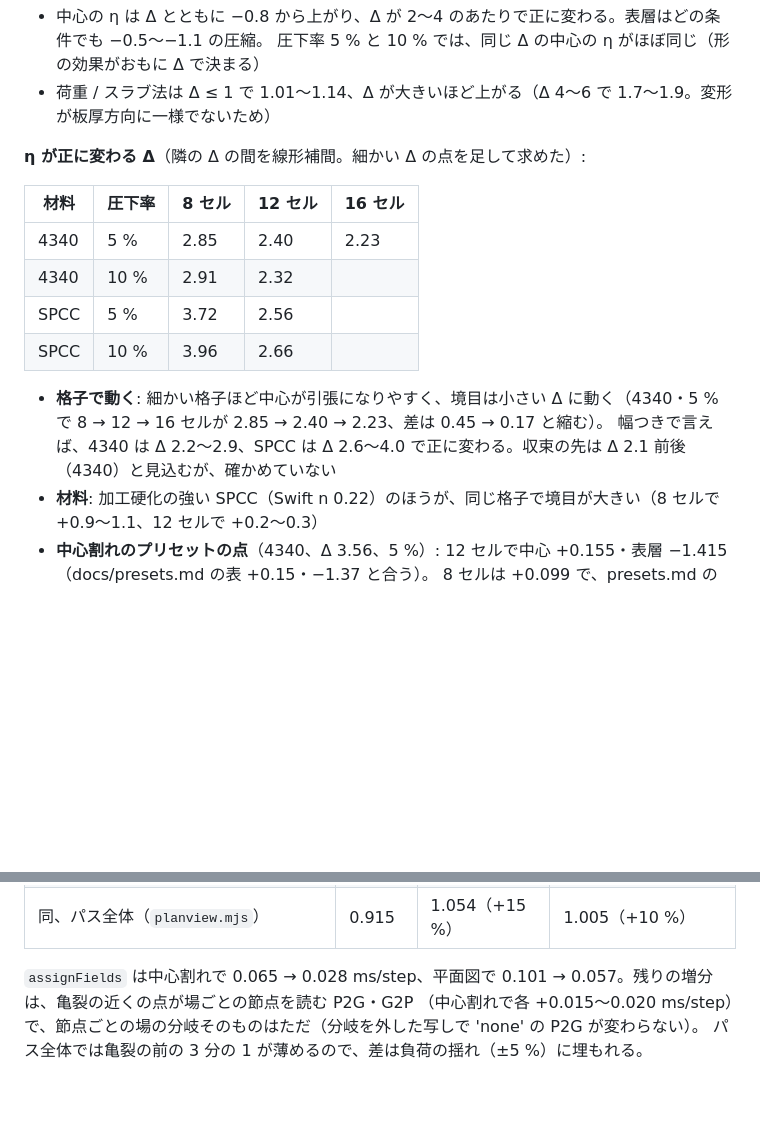
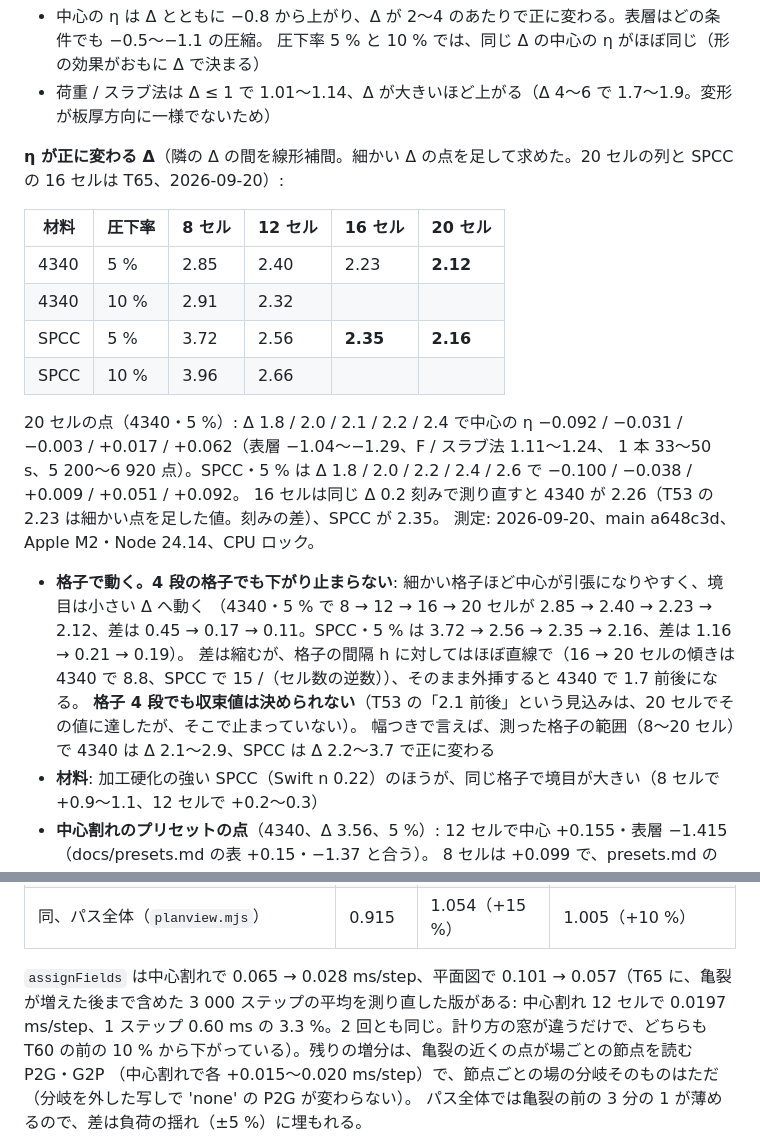
Before and after one commit to tacki7/my-mpm, a Markdown page: docs/validation.md, 2 parts joined by grey strips. Rendered like a GitHub page; blank space fills up the shorter version.

Commit message:
docs: the burst map at 20 cells, and assignFields measured over a longer window
The boundary where the mid-plane's triaxiality turns positive keeps falling with the grid:
4340 at 5 % gives 2.85 / 2.40 / 2.23 / 2.12 for 8 / 12 / 16 / 20 cells and SPCC 3.72 / 2.56 /
2.35 / 2.16, the differences shrinking but the sequence not settling; T53's guess of about 2.1
is reached at 20 cells and passed. The band across the grids measured is 2.1-2.9 (4340) and
2.2-3.7 (SPCC); the page's hint keeps the 8-16 cell band. assignFields over 3000 steps after
the first crack is 3 % of a step, next to T60's 5 % for the step right after it.

Co-Authored-By: Claude Opus 5 (1M context) <noreply@anthropic.com>

```diff
--- a/docs/validation.md
+++ b/docs/validation.md
@@ -768,17 +768,25 @@ h0 NaN・0 点）。今はどちらも 1 点も失わずに 2 スタンド目へ
   圧下率 5 % と 10 % では、同じ Δ の中心の η がほぼ同じ（形の効果がおもに Δ で決まる）
 - 荷重 / スラブ法は Δ ≤ 1 で 1.01〜1.14、Δ が大きいほど上がる（Δ 4〜6 で 1.7〜1.9。変形が板厚方向に一様でないため）
 
-**η が正に変わる Δ**（隣の Δ の間を線形補間。細かい Δ の点を足して求めた）:
+**η が正に変わる Δ**（隣の Δ の間を線形補間。細かい Δ の点を足して求めた。20 セルの列と SPCC の 16 セルは T65、2026-09-20）:
 
-| 材料 | 圧下率 | 8 セル | 12 セル | 16 セル |
-|---|---|---|---|---|
-| 4340 | 5 % | 2.85 | 2.40 | 2.23 |
-| 4340 | 10 % | 2.91 | 2.32 | |
-| SPCC | 5 % | 3.72 | 2.56 | |
-| SPCC | 10 % | 3.96 | 2.66 | |
+| 材料 | 圧下率 | 8 セル | 12 セル | 16 セル | 20 セル |
+|---|---|---|---|---|---|
+| 4340 | 5 % | 2.85 | 2.40 | 2.23 | **2.12** |
+| 4340 | 10 % | 2.91 | 2.32 | | |
+| SPCC | 5 % | 3.72 | 2.56 | **2.35** | **2.16** |
+| SPCC | 10 % | 3.96 | 2.66 | | |
 
-- **格子で動く**: 細かい格子ほど中心が引張になりやすく、境目は小さい Δ に動く（4340・5 % で 8 → 12 → 16 セルが 2.85 → 2.40 → 2.23、差は 0.45 → 0.17 と縮む）。
-  幅つきで言えば、4340 は Δ 2.2〜2.9、SPCC は Δ 2.6〜4.0 で正に変わる。収束の先は Δ 2.1 前後（4340）と見込むが、確かめていない
+20 セルの点（4340・5 %）: Δ 1.8 / 2.0 / 2.1 / 2.2 / 2.4 で中心の η −0.092 / −0.031 / −0.003 / +0.017 / +0.062（表層 −1.04〜−1.29、F / スラブ法 1.11〜1.24、
+1 本 33〜50 s、5 200〜6 920 点）。SPCC・5 % は Δ 1.8 / 2.0 / 2.2 / 2.4 / 2.6 で −0.100 / −0.038 / +0.009 / +0.051 / +0.092。
+16 セルは同じ Δ 0.2 刻みで測り直すと 4340 が 2.26（T53 の 2.23 は細かい点を足した値。刻みの差）、SPCC が 2.35。
+測定: 2026-09-20、main a648c3d、Apple M2・Node 24.14、CPU ロック。
+
+- **格子で動く。4 段の格子でも下がり止まらない**: 細かい格子ほど中心が引張になりやすく、境目は小さい Δ へ動く
+  （4340・5 % で 8 → 12 → 16 → 20 セルが 2.85 → 2.40 → 2.23 → 2.12、差は 0.45 → 0.17 → 0.11。SPCC・5 % は 3.72 → 2.56 → 2.35 → 2.16、差は 1.16 → 0.21 → 0.19）。
+  差は縮むが、格子の間隔 h に対してはほぼ直線で（16 → 20 セルの傾きは 4340 で 8.8、SPCC で 15 /（セル数の逆数））、そのまま外挿すると 4340 で 1.7 前後になる。
+  **格子 4 段でも収束値は決められない**（T53 の「2.1 前後」という見込みは、20 セルでその値に達したが、そこで止まっていない）。
+  幅つきで言えば、測った格子の範囲（8〜20 セル）で 4340 は Δ 2.1〜2.9、SPCC は Δ 2.2〜3.7 で正に変わる
 - **材料**: 加工硬化の強い SPCC（Swift n 0.22）のほうが、同じ格子で境目が大きい（8 セルで +0.9〜1.1、12 セルで +0.2〜0.3）
 - **中心割れのプリセットの点**（4340、Δ 3.56、5 %）: 12 セルで中心 +0.155・表層 −1.415（docs/presets.md の表 +0.15・−1.37 と合う）。
   8 セルは +0.099 で、presets.md の +0.06 と違う。presets.md の表（T04）はパス全体（噛み込みと尾端の過渡を含む）で重み付けしていて、
@@ -825,7 +833,8 @@ T60 の前の版の 'none'・'dfg' と、後の 'dfg' を交互に 3 回、CPU
 | 平面図の端割れ（W 20 mm・20 セル・CL 0.1）、最初の亀裂から後 | 0.945 | 1.109（+17 %） | 1.064（+12.5 %） |
 | 同、パス全体（`planview.mjs`） | 0.915 | 1.054（+15 %） | 1.005（+10 %） |
 
-`assignFields` は中心割れで 0.065 → 0.028 ms/step、平面図で 0.101 → 0.057。残りの増分は、亀裂の近くの点が場ごとの節点を読む P2G・G2P
+`assignFields` は中心割れで 0.065 → 0.028 ms/step、平面図で 0.101 → 0.057（T65 に、亀裂が増えた後まで含めた 3 000 ステップの平均を測り直した版がある:
+中心割れ 12 セルで 0.0197 ms/step、1 ステップ 0.60 ms の 3.3 %。2 回とも同じ。計り方の窓が違うだけで、どちらも T60 の前の 10 % から下がっている）。残りの増分は、亀裂の近くの点が場ごとの節点を読む P2G・G2P
 （中心割れで各 +0.015〜0.020 ms/step）で、節点ごとの場の分岐そのものはただ（分岐を外した写しで 'none' の P2G が変わらない）。
 パス全体では亀裂の前の 3 分の 1 が薄めるので、差は負荷の揺れ（±5 %）に埋もれる。
 
```
Also changed, not shown: docs/model.md (+1 -1 lines), docs/presets.md (+2 -1 lines).
